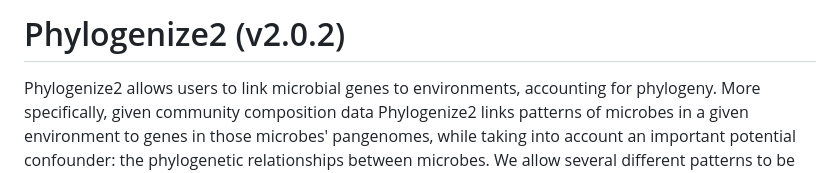
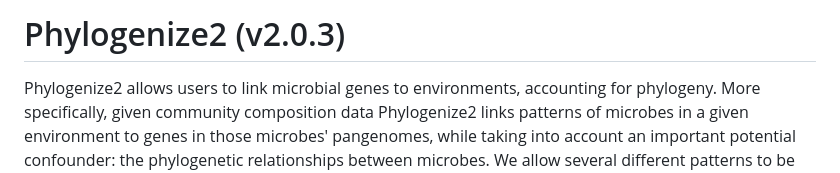
Before and after one commit to pbradleylab/phylogenize, a Markdown page: README.md, the part around the change. GitHub-like rendering.

Commit message:
Bump version to v2.0.3
Updated version number from v2.0.2 to v2.0.3 in README.

```diff
--- a/README.md
+++ b/README.md
@@ -1,4 +1,4 @@
-# Phylogenize2 (v2.0.2)
+# Phylogenize2 (v2.0.3)
 
 Phylogenize2 allows users to link microbial genes to environments, accounting for phylogeny. More specifically, given community composition data Phylogenize2 links patterns of microbes in a given environment to genes in those microbes' pangenomes, while taking into account an important potential confounder: the phylogenetic relationships between microbes. We allow several different patterns to be calculated, including prevalence, specificity, and differential abundance (using [MaAsLin2](https://journals.plos.org/ploscompbiol/article?id=10.1371/journal.pcbi.1009442) or [ANCOM-BC2](https://www.nature.com/articles/s41467-020-17041-7)). By default, we use phylogenetic regression, but we also allow users to apply the alternative method [POMS](https://academic.oup.com/bioinformatics/article/38/22/5055/6731923). The method is described in a forthcoming preprint (Kananen et al., in preparation).
 
```
